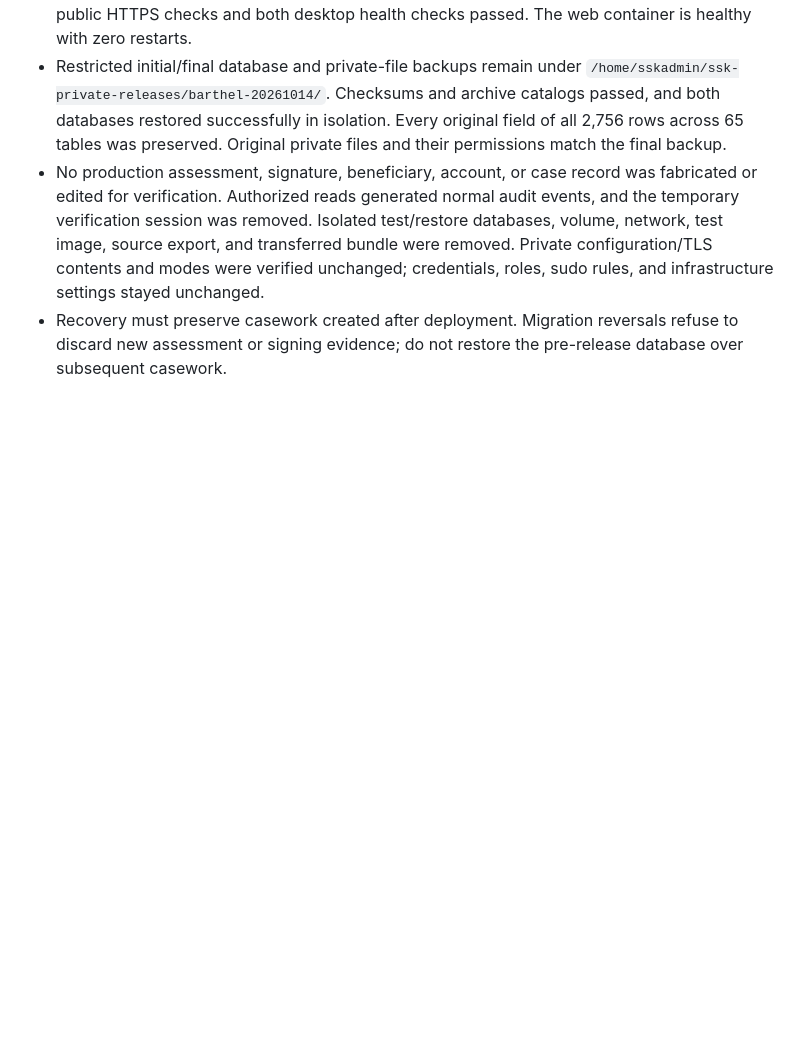
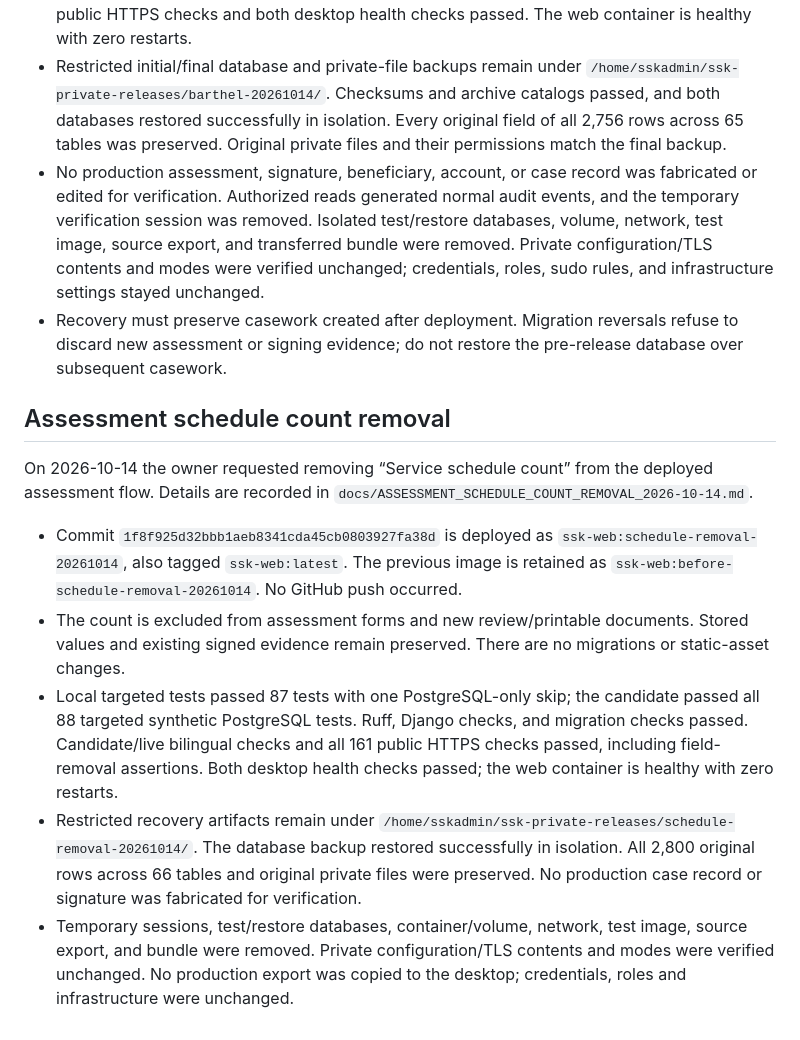
Before and after one commit to DavidHavoc/ssk-case-management, a Markdown page: AGENTS.md, the part around the change. Drawn GitHub-style; blank space fills up the shorter version.

Commit message:
Record verified assessment schedule count removal deployment

```diff
--- a/AGENTS.md
+++ b/AGENTS.md
@@ -288,3 +288,25 @@ Details are recorded in `docs/BARTHEL_ASSESSMENT_DEPLOYMENT_2026-10-14.md`.
   were verified unchanged; credentials, roles, sudo rules, and infrastructure settings stayed unchanged.
 - Recovery must preserve casework created after deployment. Migration reversals refuse to discard
   new assessment or signing evidence; do not restore the pre-release database over subsequent casework.
+
+## Assessment schedule count removal
+
+On 2026-10-14 the owner requested removing “Service schedule count” from the deployed assessment
+flow. Details are recorded in `docs/ASSESSMENT_SCHEDULE_COUNT_REMOVAL_2026-10-14.md`.
+
+- Commit `1f8f925d32bbb1aeb8341cda45cb0803927fa38d` is deployed as
+  `ssk-web:schedule-removal-20261014`, also tagged `ssk-web:latest`. The previous image is retained
+  as `ssk-web:before-schedule-removal-20261014`. No GitHub push occurred.
+- The count is excluded from assessment forms and new review/printable documents. Stored values
+  and existing signed evidence remain preserved. There are no migrations or static-asset changes.
+- Local targeted tests passed 87 tests with one PostgreSQL-only skip; the candidate passed all
+  88 targeted synthetic PostgreSQL tests. Ruff, Django checks, and migration checks passed.
+  Candidate/live bilingual checks and all 161 public HTTPS checks passed, including field-removal
+  assertions. Both desktop health checks passed; the web container is healthy with zero restarts.
+- Restricted recovery artifacts remain under
+  `/home/sskadmin/ssk-private-releases/schedule-removal-20261014/`. The database backup restored
+  successfully in isolation. All 2,800 original rows across 66 tables and original private files
+  were preserved. No production case record or signature was fabricated for verification.
+- Temporary sessions, test/restore databases, container/volume, network, test image, source export,
+  and bundle were removed. Private configuration/TLS contents and modes were verified unchanged.
+  No production export was copied to the desktop; credentials, roles and infrastructure were unchanged.
```
Also changed, not shown: docs/ASSESSMENT_SCHEDULE_COUNT_REMOVAL_2026-10-14.md (added, +39 -0 lines).
